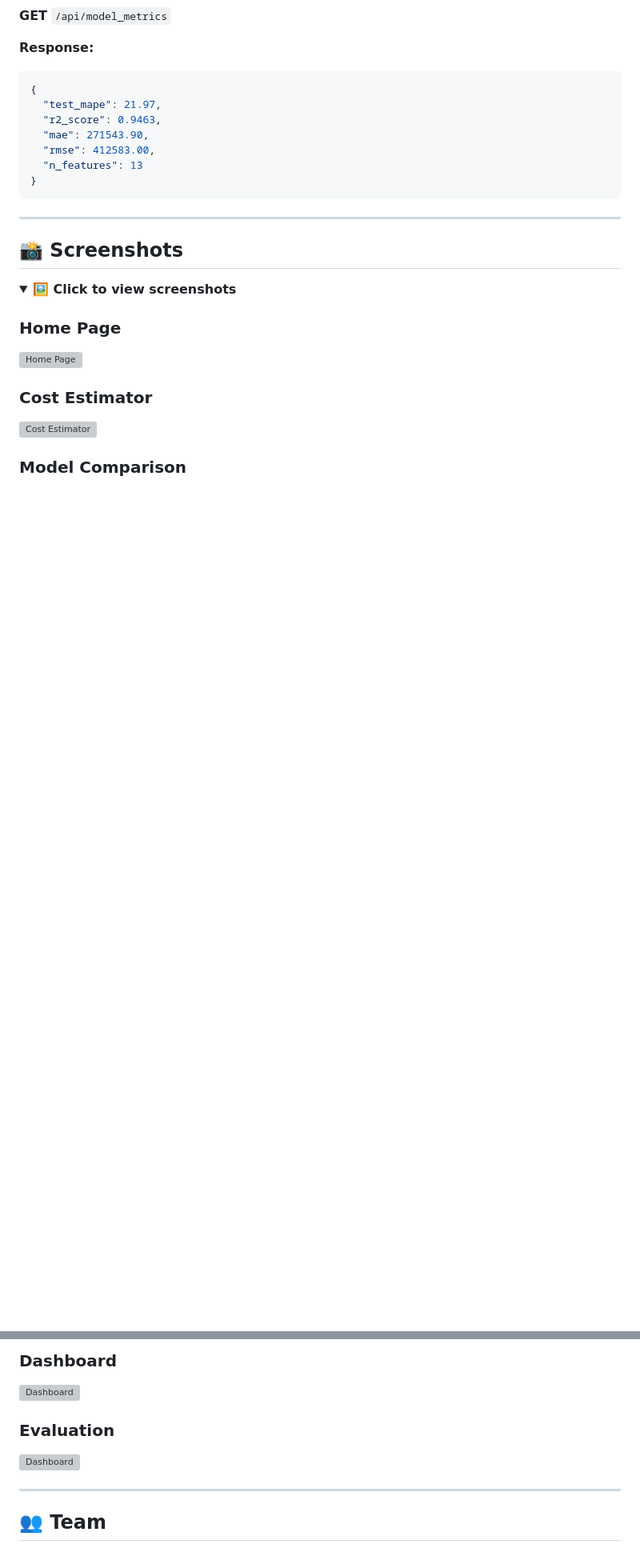
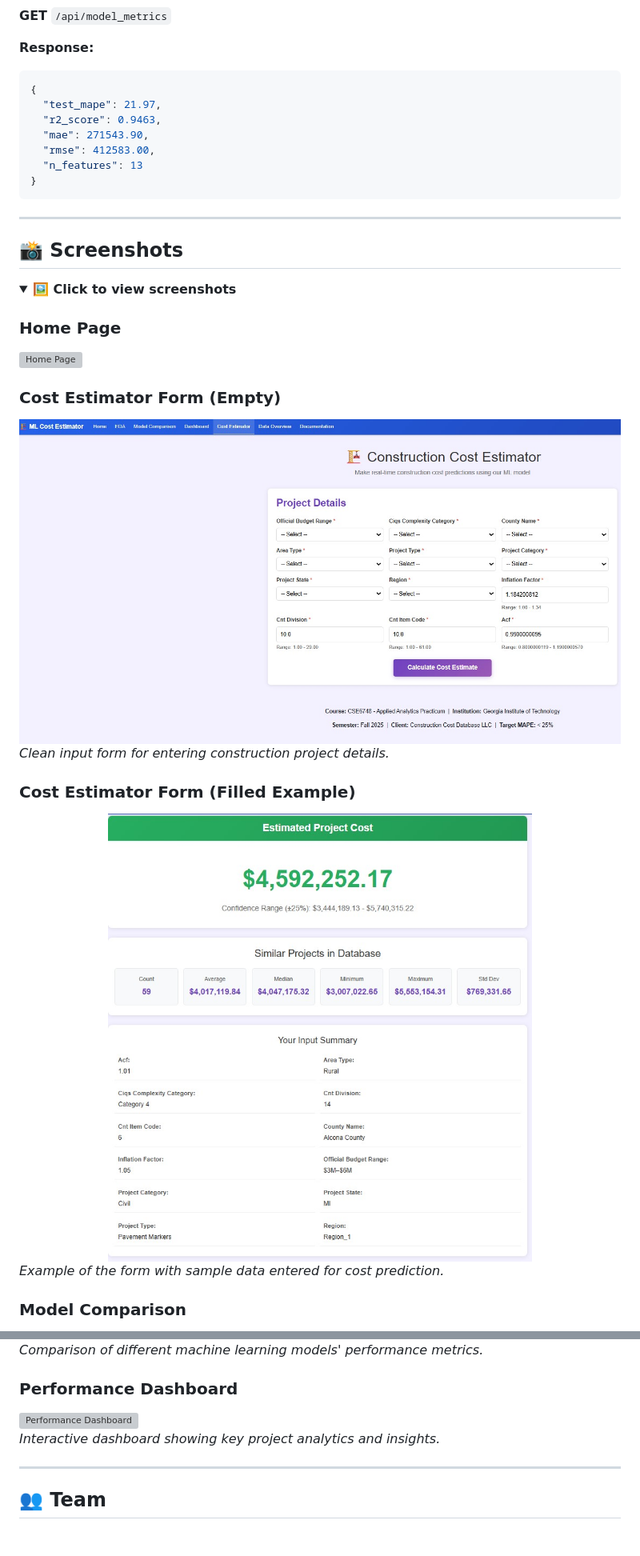
Before and after one commit to kraryal/construction_new, a Markdown page: README.md, 2 parts joined by grey strips. Shown: that part at 80% size. Drawn GitHub-style; folded sections open; blank space fills up the shorter version; grey boxes are pictures that could not be loaded.

Commit message:
Enhance README with cost estimator and dashboard details
Updated the README to include cost estimator forms and performance dashboard images.

```diff
--- a/README.md
+++ b/README.md
@@ -564,7 +564,14 @@ RandomForestRegressor(
 ### Home Page
 ![Home Page](<img src="static/images/01_home_page.jpg" alt="Dashboard Preview" width="100%">)
 
-### Cost Estimator
-![Cost Estimator](https://via.placeholder.com/800x400/27ae60/ffffff?text=Cost+Estimator+Form)
+### Cost Estimator Form (Empty)
+<img src="static/images/02_cost_estimator_form.jpg" alt="Cost Estimator Form" width="100%"/>
+
+*Clean input form for entering construction project details.*
+
+### Cost Estimator Form (Filled Example)
+<img src="static/images/03_cost_estimator_filled.jpg" alt="Cost Estimator Filled" width="100%"/>
+
+*Example of the form with sample data entered for cost prediction.*
 
 ### Model Comparison
@@ -572,9 +579,10 @@ RandomForestRegressor(
 
-### Dashboard
-![Dashboard](https://via.placeholder.com/800x400/e74c3c/ffffff?text=Performance+Dashboard)
+*Comparison of different machine learning models' performance metrics.*
 
-### Evaluation
-![Dashboard](https://via.placeholder.com/800x400/e74c3c/ffffff?text=Performance+Dashboard)
+### Performance Dashboard
+<img src="static/images/05_performance_dashboard.jpg" alt="Performance Dashboard" width="100%"/>
+
+*Interactive dashboard showing key project analytics and insights.*
 
 </details>
 
```
Also changed, not shown: other parts of README.md (+1 -1 lines).
